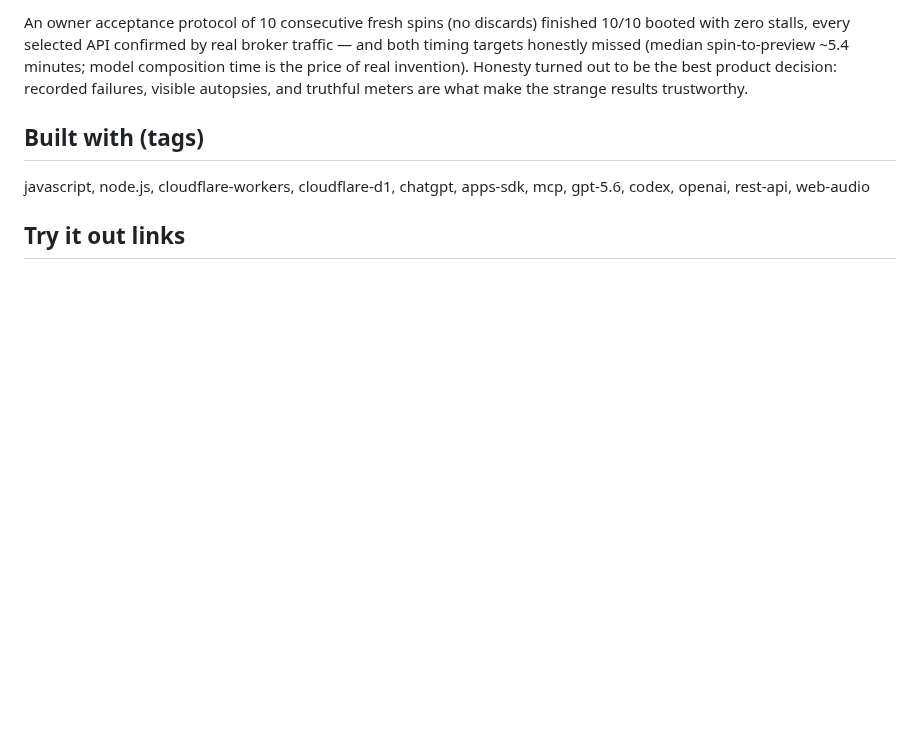
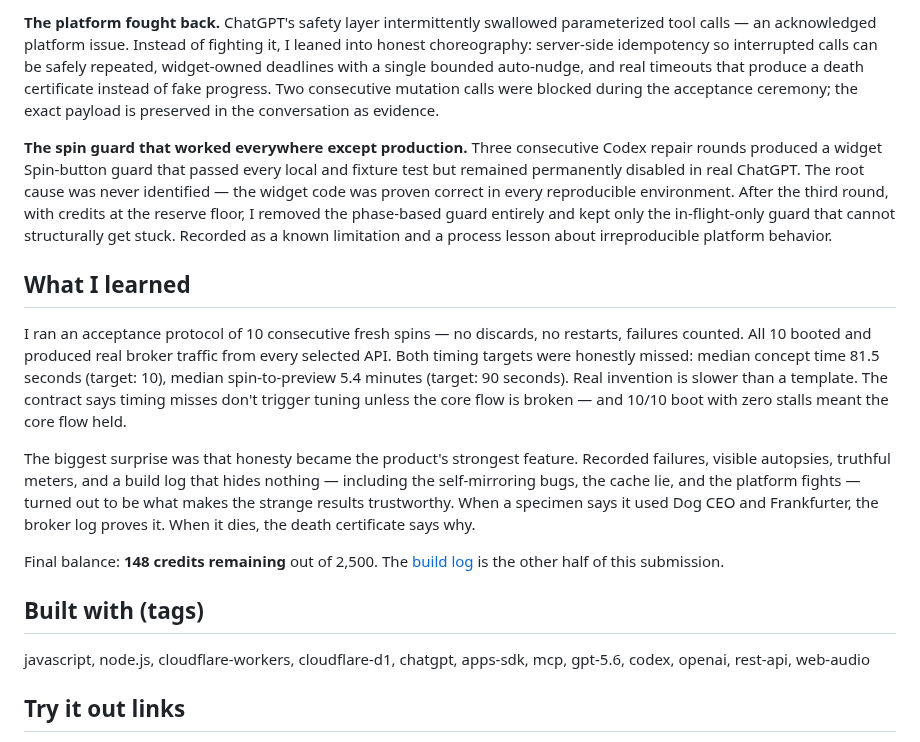
Before and after one commit to yottayoshida/randomware, a Markdown page: docs/DEVPOST.md, the part around one of its changes. Drawn GitHub-style; blank space fills up the shorter version.

```diff
--- a/docs/DEVPOST.md
+++ b/docs/DEVPOST.md
@@ -36,5 +44,15 @@ The hardest bugs were the ones our own tests could not see: machine gates stayed
 
-An owner acceptance protocol of 10 consecutive fresh spins (no discards) finished 10/10 booted with zero stalls, every selected API confirmed by real broker traffic — and both timing targets honestly missed (median spin-to-preview ~5.4 minutes; model composition time is the price of real invention). Honesty turned out to be the best product decision: recorded failures, visible autopsies, and truthful meters are what make the strange results trustworthy.
+**The platform fought back.** ChatGPT's safety layer intermittently swallowed parameterized tool calls — an acknowledged platform issue. Instead of fighting it, I leaned into honest choreography: server-side idempotency so interrupted calls can be safely repeated, widget-owned deadlines with a single bounded auto-nudge, and real timeouts that produce a death certificate instead of fake progress. Two consecutive mutation calls were blocked during the acceptance ceremony; the exact payload is preserved in the conversation as evidence.
+
+**The spin guard that worked everywhere except production.** Three consecutive Codex repair rounds produced a widget Spin-button guard that passed every local and fixture test but remained permanently disabled in real ChatGPT. The root cause was never identified — the widget code was proven correct in every reproducible environment. After the third round, with credits at the reserve floor, I removed the phase-based guard entirely and kept only the in-flight-only guard that cannot structurally get stuck. Recorded as a known limitation and a process lesson about irreproducible platform behavior.
+
+## What I learned
+
+I ran an acceptance protocol of 10 consecutive fresh spins — no discards, no restarts, failures counted. All 10 booted and produced real broker traffic from every selected API. Both timing targets were honestly missed: median concept time 81.5 seconds (target: 10), median spin-to-preview 5.4 minutes (target: 90 seconds). Real invention is slower than a template. The contract says timing misses don't trigger tuning unless the core flow is broken — and 10/10 boot with zero stalls meant the core flow held.
+
+The biggest surprise was that honesty became the product's strongest feature. Recorded failures, visible autopsies, truthful meters, and a build log that hides nothing — including the self-mirroring bugs, the cache lie, and the platform fights — turned out to be what makes the strange results trustworthy. When a specimen says it used Dog CEO and Frankfurter, the broker log proves it. When it dies, the death certificate says why.
+
+Final balance: **148 credits remaining** out of 2,500. The [build log](https://github.com/yottayoshida/randomware/blob/main/docs/BUILD_LOG.md) is the other half of this submission.
 
 ## Built with (tags)
 
```
Also changed, not shown: other parts of docs/DEVPOST.md (+20 -12 lines).
